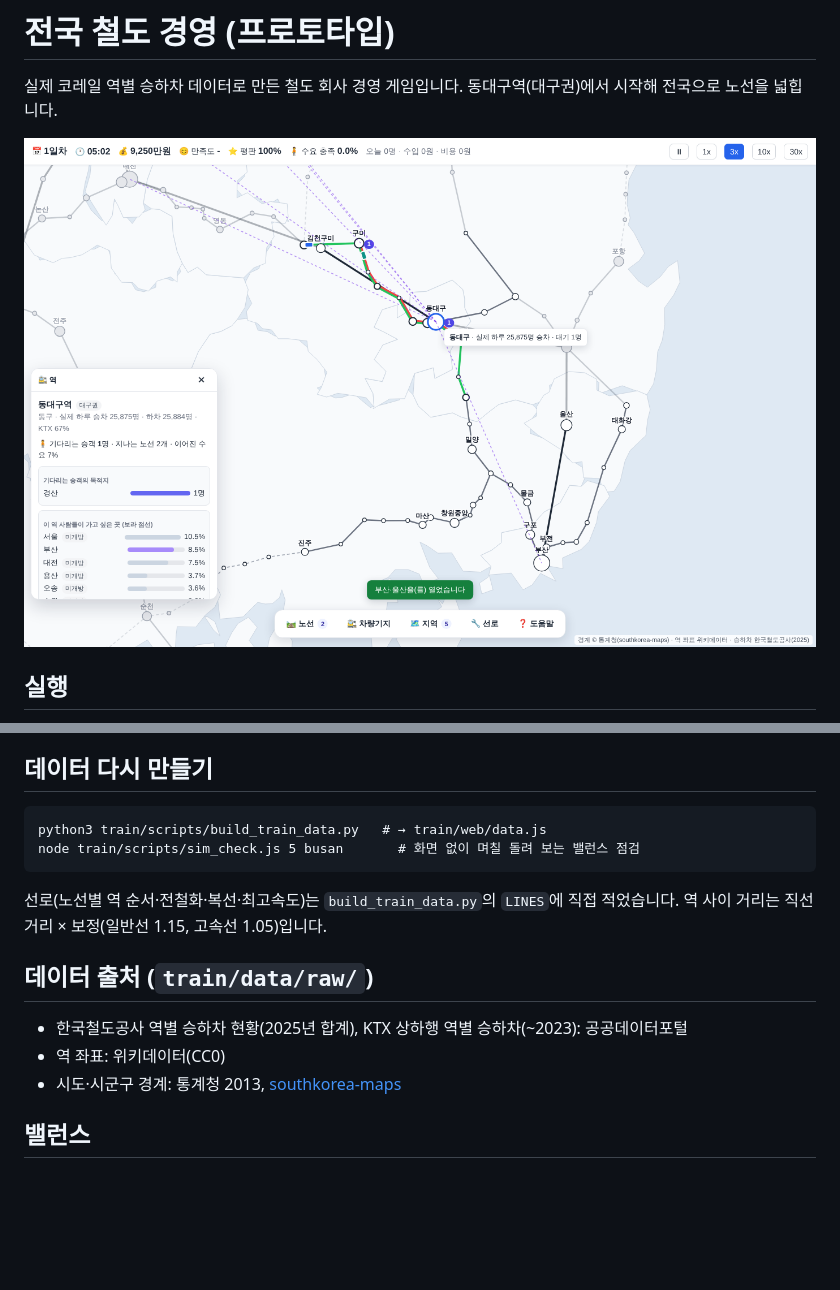
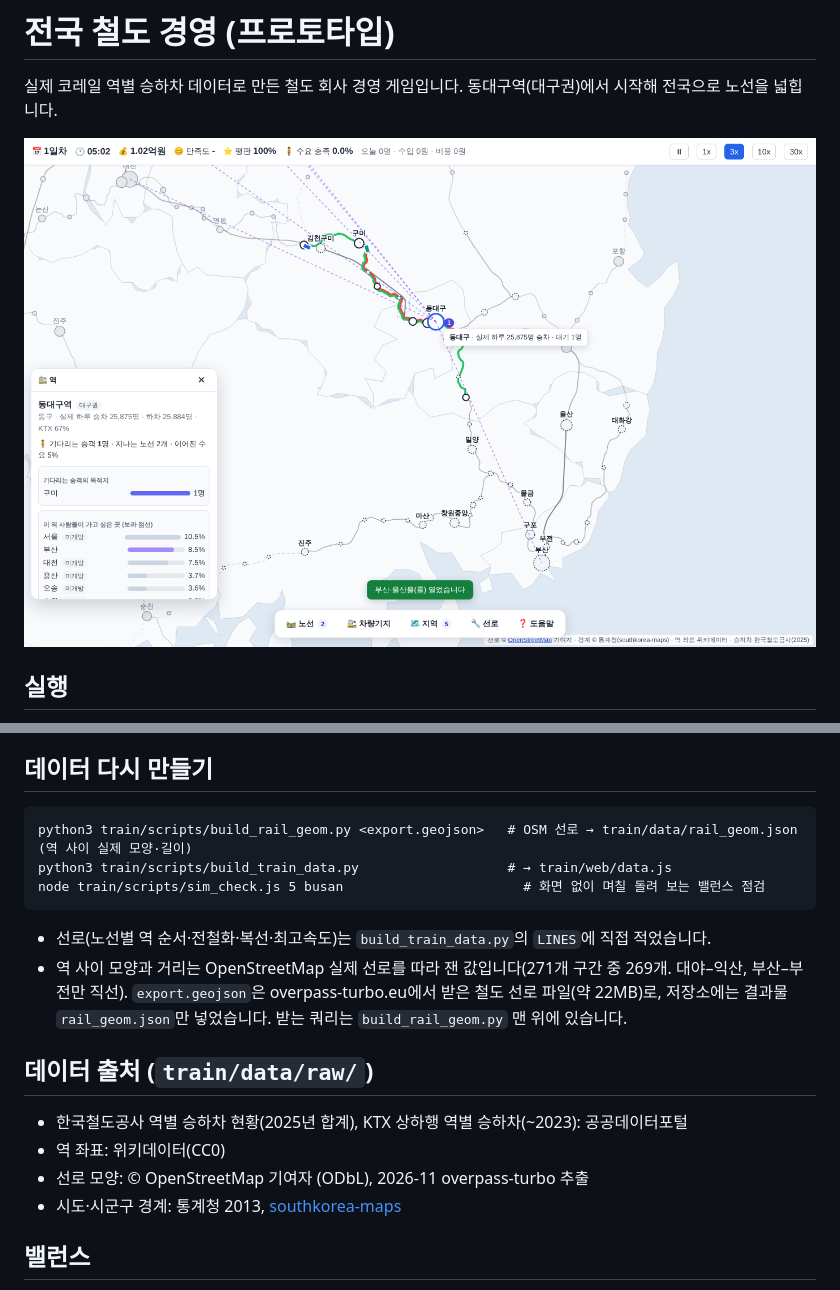
Before and after one commit to ele3570-blip/-, a Markdown page: train/README.md, 2 parts joined by grey strips. Drawn GitHub-style; pictures changed too: train/docs/screenshot.png; blank space fills up the shorter version.

````diff
--- a/train/README.md
+++ b/train/README.md
@@ -23,15 +23,19 @@
 
 ## 데이터 다시 만들기
 ```
-python3 train/scripts/build_train_data.py   # → train/web/data.js
-node train/scripts/sim_check.js 5 busan       # 화면 없이 며칠 돌려 보는 밸런스 점검
+python3 train/scripts/build_rail_geom.py <export.geojson>   # OSM 선로 → train/data/rail_geom.json (역 사이 실제 모양·길이)
+python3 train/scripts/build_train_data.py                   # → train/web/data.js
+node train/scripts/sim_check.js 5 busan                       # 화면 없이 며칠 돌려 보는 밸런스 점검
 ```
-선로(노선별 역 순서·전철화·복선·최고속도)는 `build_train_data.py`의 `LINES`에 직접 적었습니다.
-역 사이 거리는 직선거리 × 보정(일반선 1.15, 고속선 1.05)입니다.
+- 선로(노선별 역 순서·전철화·복선·최고속도)는 `build_train_data.py`의 `LINES`에 직접 적었습니다.
+- 역 사이 모양과 거리는 OpenStreetMap 실제 선로를 따라 잰 값입니다(271개 구간 중 269개. 대야–익산, 부산–부전만 직선).
+  `export.geojson`은 overpass-turbo.eu에서 받은 철도 선로 파일(약 22MB)로, 저장소에는 결과물 `rail_geom.json`만 넣었습니다.
+  받는 쿼리는 `build_rail_geom.py` 맨 위에 있습니다.
 
 ## 데이터 출처 (`train/data/raw/`)
 - 한국철도공사 역별 승하차 현황(2025년 합계), KTX 상하행 역별 승하차(~2023): 공공데이터포털
 - 역 좌표: 위키데이터(CC0)
+- 선로 모양: © OpenStreetMap 기여자 (ODbL), 2026-11 overpass-turbo 추출
 - 시도·시군구 경계: 통계청 2013, [southkorea-maps](https://github.com/southkorea/southkorea-maps)
 
 ## 밸런스
````
Also changed, not shown: 7 other files.
